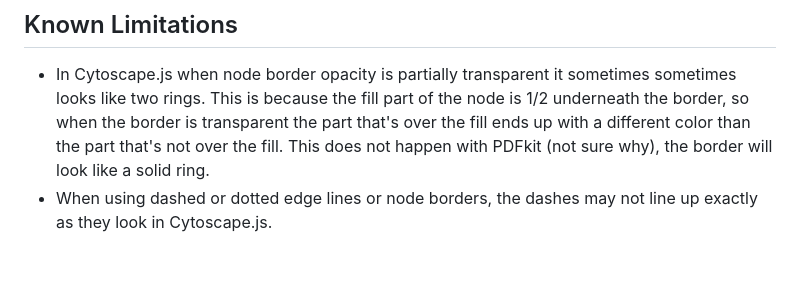
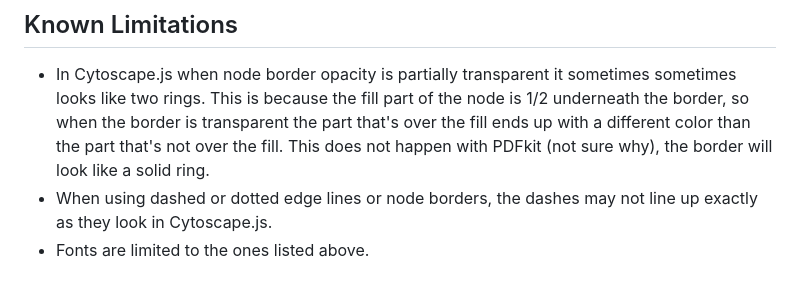
Before and after one commit to cytoscape/cytoscape.js-pdf-export, a Markdown page: README.md, the part around the change. GitHub-like rendering.

```diff
--- a/README.md
+++ b/README.md
@@ -110,3 +110,4 @@ const options = {
   part that's over the fill ends up with a different color than the part that's not over the fill.
   This does not happen with PDFkit (not sure why), the border will look like a solid ring.
 * When using dashed or dotted edge lines or node borders, the dashes may not line up exactly as they look in Cytoscape.js.
+* Fonts are limited to the ones listed above.
```
